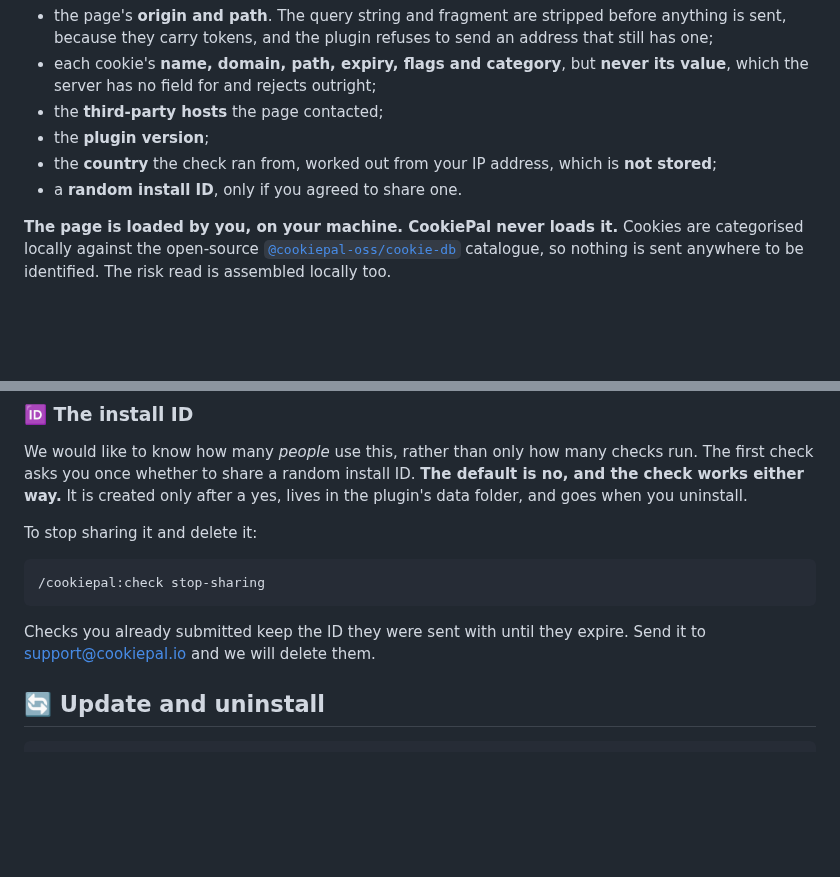
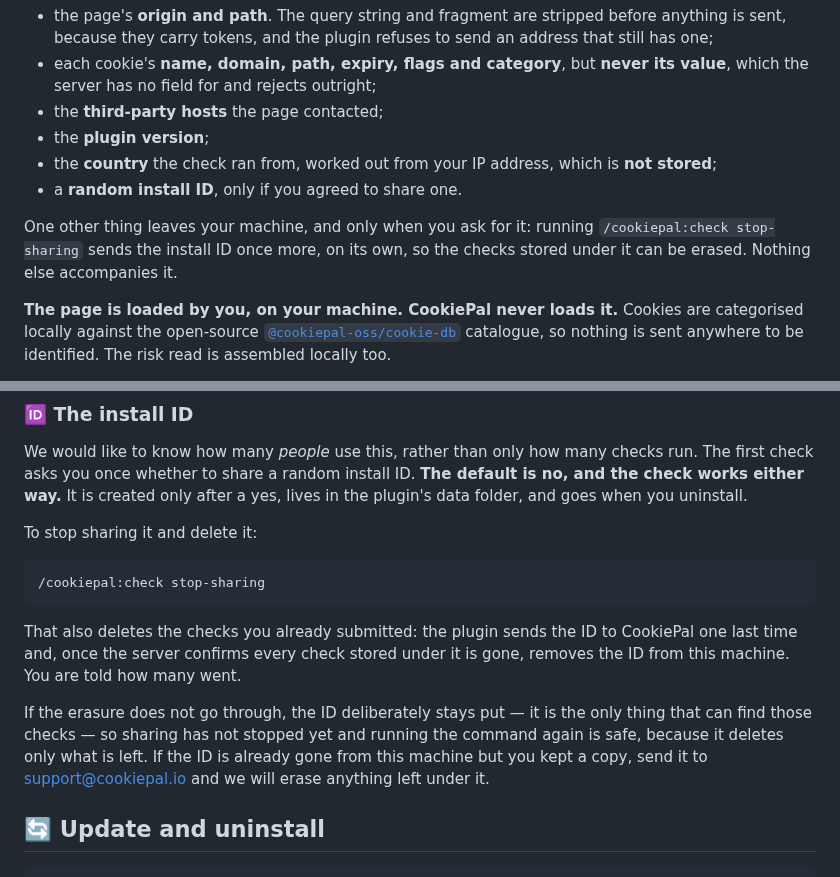
Before and after one commit to cookiepal/cookiepal-plugin, a Markdown page: README.md, 2 parts joined by grey strips. Rendered like a GitHub page; blank space fills up the shorter version.

Commit message:
docs: describe the erasure request and what happens when it fails

````diff
--- a/README.md
+++ b/README.md
@@ -154,6 +154,8 @@ Only what it takes to count checks and store the result:
 - the **country** the check ran from, worked out from your IP address, which is **not stored**;
 - a **random install ID**, only if you agreed to share one.
 
+One other thing leaves your machine, and only when you ask for it: running `/cookiepal:check stop-sharing` sends the install ID once more, on its own, so the checks stored under it can be erased. Nothing else accompanies it.
+
 **The page is loaded by you, on your machine. CookiePal never loads it.** Cookies are categorised locally against the open-source [`@cookiepal-oss/cookie-db`](https://www.npmjs.com/package/@cookiepal-oss/cookie-db) catalogue, so nothing is sent anywhere to be identified. The risk read is assembled locally too.
 
 The check never uses your own browser profile, so your cookies and sign-ins are never opened and never read.
@@ -172,7 +174,9 @@ To stop sharing it and delete it:
 /cookiepal:check stop-sharing
 ```
 
-Checks you already submitted keep the ID they were sent with until they expire. Send it to [support@cookiepal.io](mailto:support@cookiepal.io) and we will delete them.
+That also deletes the checks you already submitted: the plugin sends the ID to CookiePal one last time and, once the server confirms every check stored under it is gone, removes the ID from this machine. You are told how many went.
+
+If the erasure does not go through, the ID deliberately stays put — it is the only thing that can find those checks — so sharing has not stopped yet and running the command again is safe, because it deletes only what is left. If the ID is already gone from this machine but you kept a copy, send it to [support@cookiepal.io](mailto:support@cookiepal.io) and we will erase anything left under it.
 
 ## 🔄 Update and uninstall
 
````
